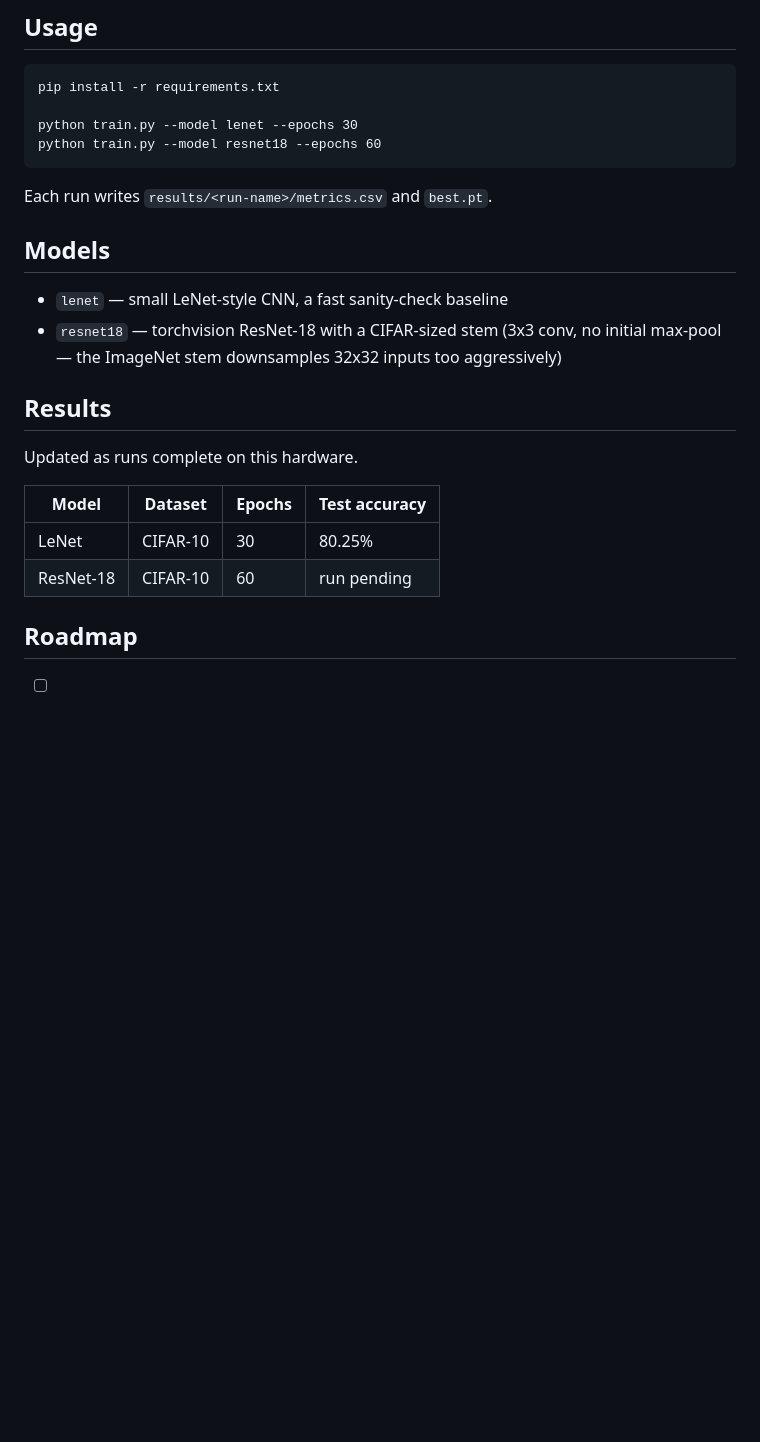
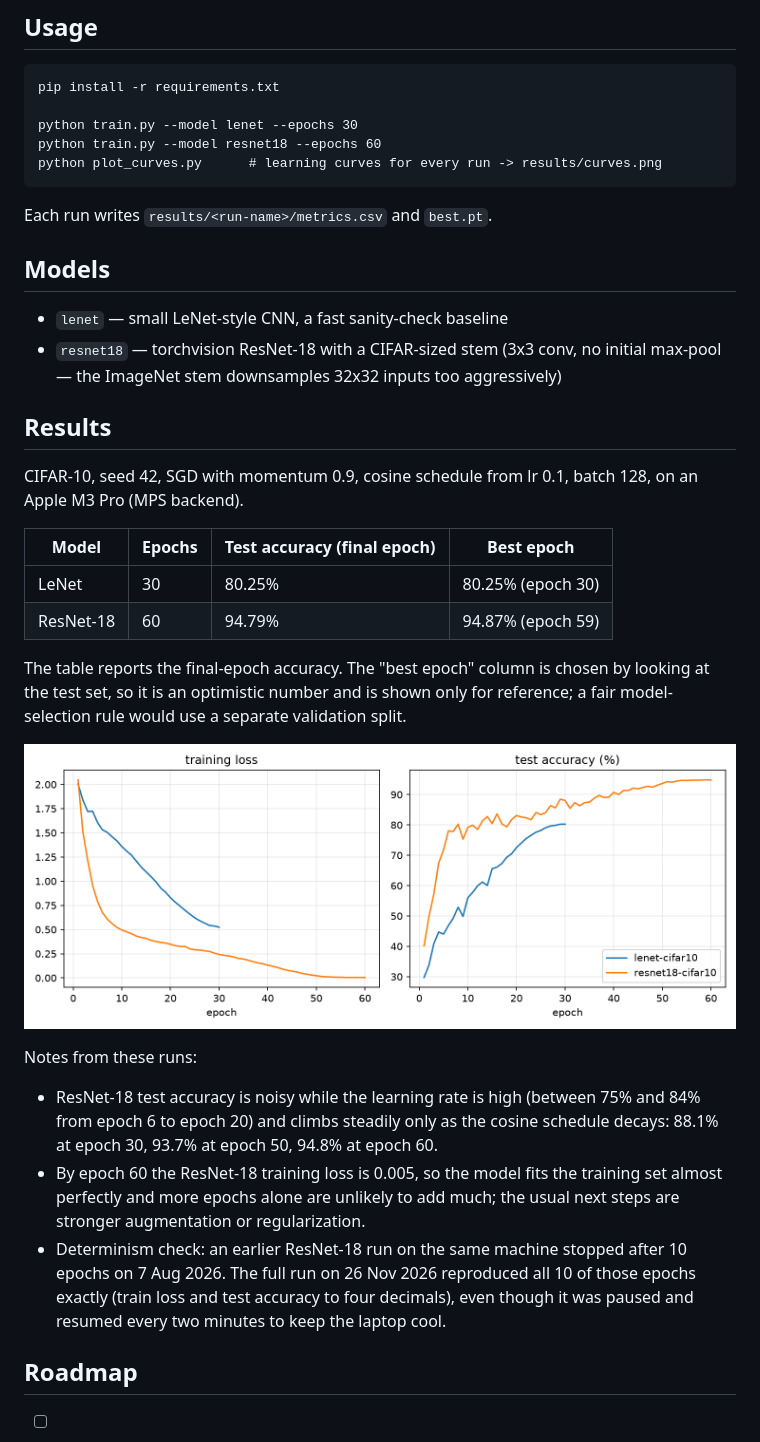
Before and after one commit to JonMirzoDev/vision-baselines, a Markdown page: README.md, the part around the change. Drawn GitHub-style; pictures changed too: results/curves.png (added); blank space fills up the shorter version.

Commit message:
Add ResNet-18 results and learning curves

````diff
--- a/README.md
+++ b/README.md
@@ -11,6 +11,7 @@ pip install -r requirements.txt
 
 python train.py --model lenet --epochs 30
 python train.py --model resnet18 --epochs 60
+python plot_curves.py      # learning curves for every run -> results/curves.png
 ```
 
 Each run writes `results/<run-name>/metrics.csv` and `best.pt`.
@@ -22,12 +23,22 @@ Each run writes `results/<run-name>/metrics.csv` and `best.pt`.
 
 ## Results
 
-Updated as runs complete on this hardware.
+CIFAR-10, seed 42, SGD with momentum 0.9, cosine schedule from lr 0.1, batch 128, on an Apple M3 Pro (MPS backend).
 
-| Model | Dataset | Epochs | Test accuracy |
+| Model | Epochs | Test accuracy (final epoch) | Best epoch |
 |---|---|---|---|
-| LeNet | CIFAR-10 | 30 | 80.25% |
-| ResNet-18 | CIFAR-10 | 60 | run pending |
+| LeNet | 30 | 80.25% | 80.25% (epoch 30) |
+| ResNet-18 | 60 | 94.79% | 94.87% (epoch 59) |
+
+The table reports the final-epoch accuracy. The "best epoch" column is chosen by looking at the test set, so it is an optimistic number and is shown only for reference; a fair model-selection rule would use a separate validation split.
+
+![Learning curves](results/curves.png)
+
+Notes from these runs:
+
+- ResNet-18 test accuracy is noisy while the learning rate is high (between 75% and 84% from epoch 6 to epoch 20) and climbs steadily only as the cosine schedule decays: 88.1% at epoch 30, 93.7% at epoch 50, 94.8% at epoch 60.
+- By epoch 60 the ResNet-18 training loss is 0.005, so the model fits the training set almost perfectly and more epochs alone are unlikely to add much; the usual next steps are stronger augmentation or regularization.
+- Determinism check: an earlier ResNet-18 run on the same machine stopped after 10 epochs on 7 Aug 2026. The full run on 26 Nov 2026 reproduced all 10 of those epochs exactly (train loss and test accuracy to four decimals), even though it was paused and resumed every two minutes to keep the laptop cool.
 
 ## Roadmap
 
````
Also changed, not shown: 1 other file.
